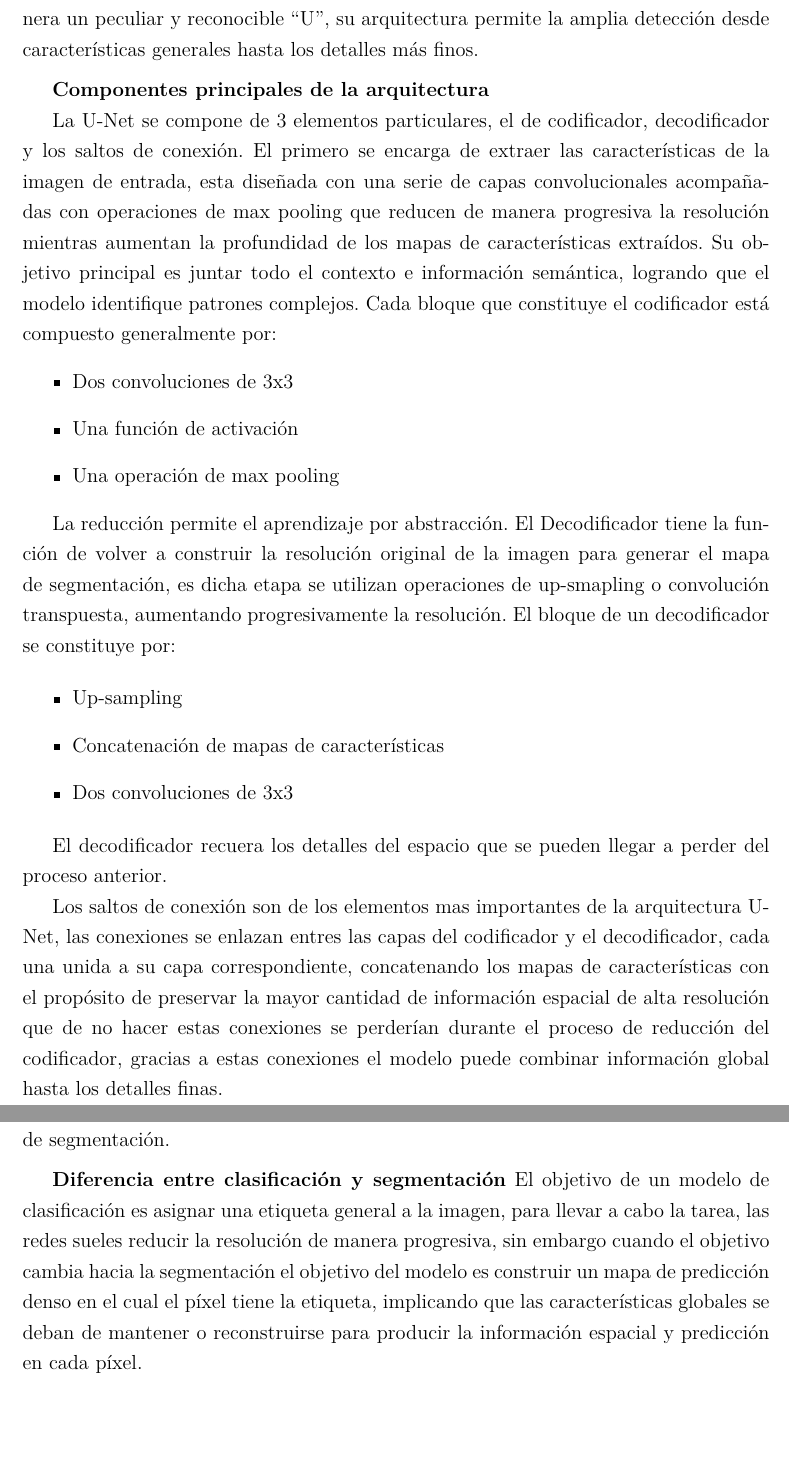
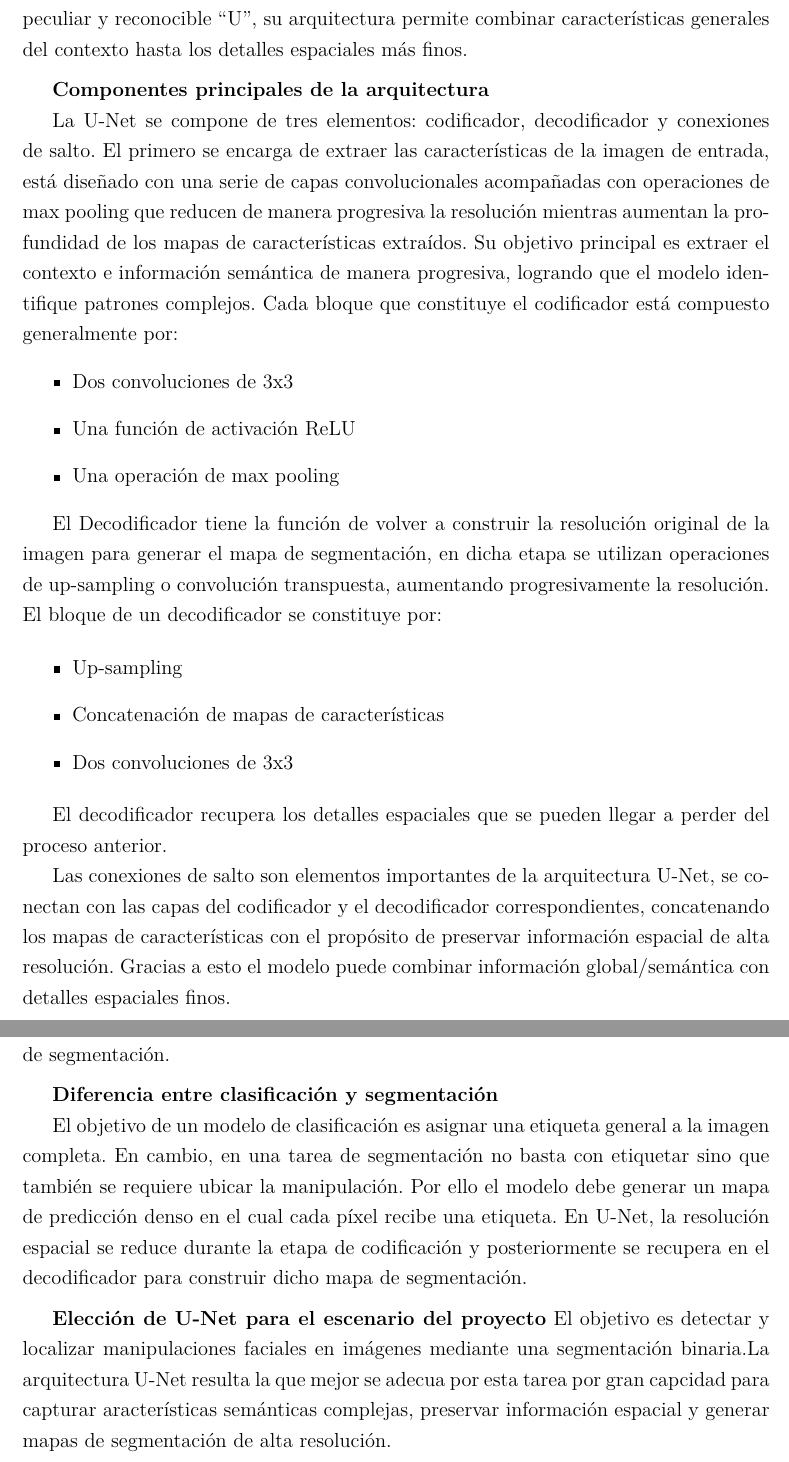
Before and after one commit to CuauhtliRojas/reporte-tecnico, a LaTeX document (main.tex, which reads capitulos/03-estado-arte-marco-teorico.tex): two parts of pages 15 and 16 of 23, joined at a grey line, cut so that both start at the same text, the shorter picture padded with empty space. Compiled offline with pdfLaTeX.

Commit message:
Arquitectura U-Net

```diff
--- a/capitulos/03-estado-arte-marco-teorico.tex
+++ b/capitulos/03-estado-arte-marco-teorico.tex
@@ -183,20 +183,19 @@ El objetivo del modelo es aprender una función que a partir de una imagen del r
 
 \medskip\textbf{Qué es U-Net}
 
-La red neuronal U-Net es una red convolucional diseñada para tareas de segmentación, propuesta por Ronneberger2015 en 2015 fue diseñada para usarse en contextos de medicina donde se requirió precisión en imágenes de tipo biomédicas ya que se requería localizar estructuras específicas píxel a píxel. Este modelo se diferencia al resto de clasificadores globales por tener una predicción mas especifica, permitiendo localizar regiones donde la tarea exige una ubicación del objeto a detectar, llámese alteración u objeto. Su nombre se deriva de la característica de su arquitectura ya que en la etapa de contracción o codificación seguida de por la etapa de expansión o decodificación genera un peculiar y reconocible “U”, su arquitectura permite la amplia detección desde características generales hasta los detalles más finos.
+La red neuronal U-Net es una red convolucional diseñada para tareas de segmentación, propuesta por \textcite{Ronneberger2015}, pensada para usarse en contextos de medicina donde se requirió precisión en imágenes biomédicas, ya que se necesitaba localizar estructuras específicas píxel a píxel. Este modelo se diferencia de los modelos de clasificación global por tener una predicción más específica, permitiendo localizar regiones donde la tarea exige una ubicación del objeto a detectar, llámese alteración u objeto. Su nombre se deriva de la característica de su arquitectura ya que en la etapa de contracción o codificación seguida por la etapa de expansión o decodificación genera un peculiar y reconocible “U”, su arquitectura permite combinar características generales del contexto hasta los detalles espaciales más finos.
 
 \medskip\textbf{Componentes principales de la arquitectura}
 
-La U-Net se compone de 3 elementos particulares, el de codificador, decodificador y los saltos de conexión.
-El primero se encarga de extraer las características de la imagen de entrada, esta diseñada con una serie de capas convolucionales acompañadas con operaciones de max pooling que reducen de manera progresiva la resolución mientras aumentan la profundidad de los mapas de características extraídos. Su objetivo principal es juntar todo el contexto e información semántica, logrando que el modelo identifique patrones complejos. Cada bloque que constituye el codificador está compuesto generalmente por:
+La U-Net se compone de tres elementos: codificador, decodificador y conexiones de salto.
+El primero se encarga de extraer las características de la imagen de entrada, está diseñado con una serie de capas convolucionales acompañadas con operaciones de max pooling que reducen de manera progresiva la resolución mientras aumentan la profundidad de los mapas de características extraídos. Su objetivo principal es extraer el contexto e información semántica de manera progresiva, logrando que el modelo identifique patrones complejos. Cada bloque que constituye el codificador está compuesto generalmente por:
 \begin{itemize}
     \item Dos convoluciones de 3x3
-    \item Una función de activación
+    \item Una función de activación ReLU
     \item Una operación de max pooling
 \end{itemize}
 
-La reducción permite el aprendizaje por abstracción.
-El Decodificador tiene la función de volver a construir la resolución original de la imagen para generar el mapa de segmentación, es dicha etapa se utilizan operaciones de up-smapling o convolución transpuesta, aumentando progresivamente la resolución. El bloque de un decodificador se constituye por:
+El Decodificador tiene la función de volver a construir la resolución original de la imagen para generar el mapa de segmentación, en dicha etapa se utilizan operaciones de up-sampling o convolución transpuesta, aumentando progresivamente la resolución. El bloque de un decodificador se constituye por:
 
 \begin{itemize}
     \item Up-sampling
@@ -204,9 +203,9 @@ El Decodificador tiene la función de volver a construir la resolución original
     \item Dos convoluciones de 3x3
 \end{itemize}
 
-El decodificador recuera los detalles del espacio que se pueden llegar a perder del proceso anterior.
+El decodificador recupera los detalles espaciales que se pueden llegar a perder del proceso anterior.
 
-Los saltos de conexión son de los elementos mas importantes de la arquitectura U-Net, las conexiones se enlazan entres las capas del codificador y el decodificador, cada una unida a su capa correspondiente, concatenando los mapas de características con el propósito de preservar la mayor cantidad de información espacial de alta resolución que de no hacer estas conexiones se perderían durante el proceso de reducción del codificador, gracias a estas conexiones el modelo puede combinar información global hasta los detalles finas.
+Las conexiones de salto son elementos importantes de la arquitectura U-Net, se conectan con las capas del codificador y el decodificador correspondientes, concatenando los mapas de características con el propósito de preservar información espacial de alta resolución. Gracias a esto el modelo puede combinar información global/semántica con detalles espaciales finos.
 
 \begin{figure}[H]
 \centering
@@ -218,4 +217,9 @@ Los saltos de conexión son de los elementos mas importantes de la arquitectura
 La Figura \ref{fig:unet_architecture} muestra la arquitectura original de U-Net. En la parte izquierda se encuentra la ruta de contracción (encoder), donde la resolución espacial de la imagen se reduce progresivamente mediante operaciones de max pooling mientras aumenta el número de mapas de características. En la parte derecha se encuentra la ruta de expansión (decoder), donde la resolución se recupera mediante operaciones de up-convolution. Las conexiones laterales entre ambas rutas permiten combinar información semántica profunda con detalles espaciales de alta resolución, lo que mejora la precisión en tareas de segmentación.
 
 \medskip\textbf{Diferencia entre clasificación y segmentación}
-El objetivo de un modelo de clasificación es asignar una etiqueta general a la imagen, para llevar a cabo la tarea, las redes sueles reducir la resolución de manera progresiva, sin embargo cuando el objetivo cambia hacia la segmentación el objetivo del modelo es construir un mapa de predicción denso en el cual el píxel tiene la etiqueta, implicando que las características globales se deban de mantener o reconstruirse para producir la información espacial y predicción en cada píxel.
+
+El objetivo de un modelo de clasificación es asignar una etiqueta general a la imagen completa. En cambio, en una tarea de segmentación no basta con etiquetar sino que también se requiere ubicar la manipulación. Por ello el modelo debe generar un mapa de predicción denso en el cual cada píxel recibe una etiqueta. En U-Net, la resolución espacial se reduce durante la etapa de codificación y posteriormente se recupera en el decodificador para construir dicho mapa de segmentación.
+
+\medskip\textbf{Elección de U-Net para el escenario del proyecto}
+El objetivo es detectar y localizar manipulaciones faciales en imágenes mediante una segmentación binaria.La arquitectura U-Net resulta la que mejor se adecua por esta tarea por gran capcidad para capturar aracterísticas semánticas complejas, preservar información espacial y generar mapas
+de segmentación de alta resolución.
```
Also changed, not shown: capitulos/pruebas.tex (+13 -9 lines), capitulos/03-estado-arte-marco-teorico.tex (2 more changed lines).
